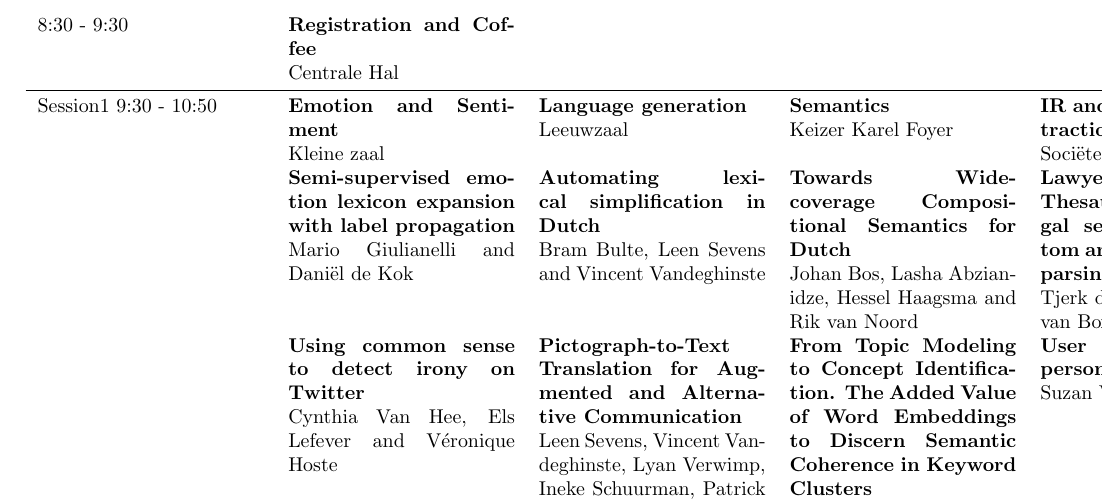
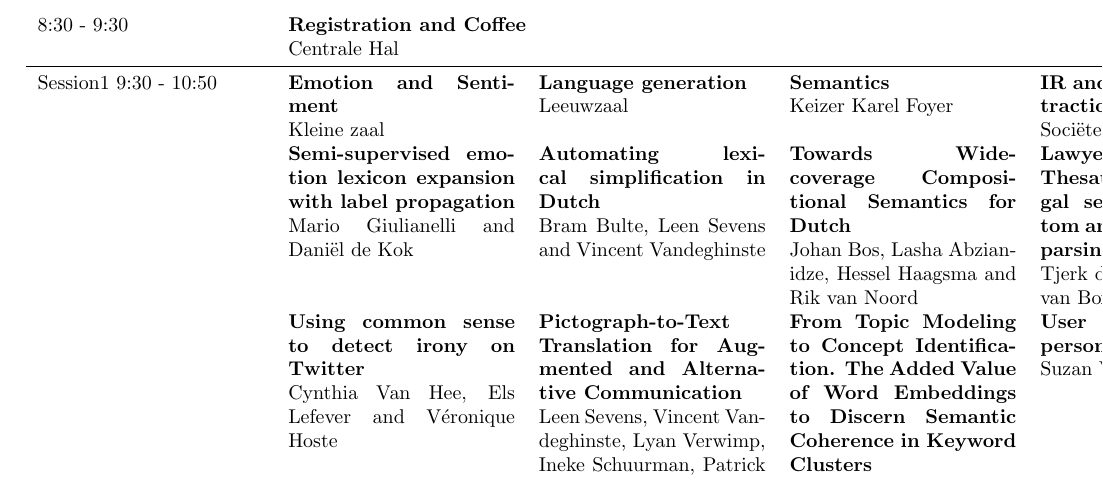
Before and after one commit to LanguageMachines/clin28, a LaTeX document (booklet/main.tex, which reads booklet/schedule.csv): part of page 7 of 15, cut so that both start at the same text. The pictures show the PDF file booklet/main.pdf that the author committed with the source.

Commit message:
Fixed lines that are too long in the schedule

```diff
--- a/booklet/main.tex
+++ b/booklet/main.tex
@@ -28,6 +28,7 @@
 \usepackage{changepage}
 
 \newcommand{\titloc}[2]{\begin{tabular}[t]{@{}p{\MyCellWidth}@{}}\textbf{#1}\\{}#2\end{tabular}}
+\newcommand{\titloco}[2]{\begin{tabular}[t]{@{}l@{}}\textbf{#1}\\{}#2\end{tabular}}
 \newcommand{\titaut}[2]{\begin{tabular}[t]{@{}p{\MyCellWidth}@{}}\textbf{#1} \\{}#2\end{tabular}}
 \newcommand{\titautf}[2]{\hspace*{-0.1cm}\textit{#1}\begin{adjustwidth}{2cm}{}#2\end{adjustwidth}\leavevmode}
 
--- a/booklet/schedule.csv
+++ b/booklet/schedule.csv
@@ -1,20 +1,20 @@
 Time;S1;S2;S3;S4;S5
-8:30 - 9:30;\titloc{Registration and Coffee}{Centrale Hal};;;;
+8:30 - 9:30;\titloco{Registration and Coffee}{Centrale Hal};;;;
 Session1 9:30 - 10:50;	\titloc{Emotion and Sentiment}{Kleine zaal};  \titloc{Language generation}{Leeuwzaal} ;  \titloc{Semantics}{Keizer Karel Foyer}; \titloc{IR and Knowledge Extraction}{Soci\"eteitskamer} ; \titloc{Shared Task and Discussion on Open data}{Annazaal}
 ; \titaut{Semi-supervised emotion lexicon expansion with label propagation}{Mario Giulianelli and Daniël de Kok}; \titaut{Automating lexical simplification in Dutch}{Bram Bulte, Leen Sevens and Vincent Vandeghinste}; \titaut{Towards Wide-coverage Compositional Semantics for Dutch}{Johan Bos, Lasha Abzianidze, Hessel Haagsma and Rik van Noord}; \titaut{Lawyers that Search? Thesaurus driven legal search using custom analysis and query parsing and beyond}{Tjerk de Greef and Pieter van Boxtel}; \titaut{TBA}{TBA}
 ; \titaut{Using common sense to detect irony on Twitter}{Cynthia Van Hee, Els Lefever and Véronique Hoste}; \titaut{Pictograph-to-Text Translation for Augmented and Alternative Communication}{Leen Sevens, Vincent Vandeghinste, Lyan Verwimp, Ineke Schuurman, Patrick Wambacq and Frank Van Eynde}; \titaut{From Topic Modeling to Concept Identification. The Added Value of Word Embeddings to Discern Semantic Coherence in Keyword Clusters}{Mathias Coeckelbergs}; \titaut{User profiling with personal graphs}{Suzan Verberne}; \titaut{TBA}{TBA}
 ; \titaut{OMG het was zooo lekker! Can fine-grained sentiment analysis benefit from coreference resolution?}{Orphée De Clercq and Veronique Hoste}; \titaut{Content Generation in German and Dutch from Structured Data}{Andreas Madsack and Johanna Heininger}; \titaut{IDEA: Idiom Detection – an Easy Approach}{Anna Feldman, Jing Peng and Katsiaryna Aharodnik}; \titaut{Methods For Automatically Generating a Legal Thesaurus and discussing NLP in the Legal Domain}{Hugo de Vos}; \titaut{Open Data, Social Media and other User Generated Text: some topics for a discussion session}{Ineke Schuurman, Leen Sevens, Vincent Vandeghinste}
 ; \titaut{Monitoring stance towards vaccination in Twitter messages}{Florian Kunneman, Liesbeth Mollema, Antal van den Bosch, Mattijs Lambooij, Albert Wong and Hester de Melker}; \titaut{Generating Topically Coherent Text with Recurrent Neural Networks}{Tim Van de Cruys}; \titaut{Lexical Knowledge Acquisition with Theorem Proving}{Lasha Abzianidze}; \titaut{Classifying Definitional Sentences using Multi-view Neural Network Architectures}{Subhradeep Kayal, Sameer Chivukula and Sophia Katrenko};
-10:50 - 11:10; \titloc{Coffee Break}{Centrale hal};;;;
-11:15 - 11:25; \titloc{Welcome}{Kleine zaal};;;;
-11:25 - 11:35; \titloc{STIL Thesis Prize}{Kleine zaal};;;;
-11:35 - 12:40; \titloc{Andy Way (Invited speaker)}{Kleine zaal};;;;
-12:40 - 13:30; \titloc{Lunch}{Keizer Karel Foyer};;;;
-13:30 - 14:30; \titloc{Poster Session}{Centrale Hal};;;;
+10:50 - 11:10; \titloco{Coffee Break}{Centrale hal};;;;
+11:15 - 11:25; \titloco{Welcome}{Kleine zaal};;;;
+11:25 - 11:35; \titloco{STIL Thesis Prize}{Kleine zaal};;;;
+11:35 - 12:40; \titloco{Andy Way (Invited speaker)}{Kleine zaal};;;;
+12:40 - 13:30; \titloco{Lunch}{Keizer Karel Foyer};;;;
+13:30 - 14:30; \titloco{Poster Session}{Centrale Hal};;;;
 14:30 - 15:30; \titloc{Deep Learning}{Kleine zaal}; \titloc{Language Variation}{Leeuwzaal}; \titloc{Parsing and Grammar}{Soci\"eteitskamer}; \titloc{NLP for historical text}{Annazaal};
 ; \titaut{Unsupervised dense patient representations with interpretable classification decisions}{Madhumita Sushil, Simon Suster, Kim Luyckx and Walter Daelemans}; \titaut{Fine-grained genre/register recognition: romance fiction in the BNC}{Hans Van Halteren and Nelleke Oostdijk}; \titaut{Lexical Normalization for Neural Network Parsing}{Rob van der Goot and Gertjan Van Noord}; \titaut{Combining grammatical features for dating texts in small-corpus languages}{Camil Staps};
 ; \titaut{SuperNMT: Integrating Supersense and Supertag Features into Neural Machine Translation}{Eva Vanmassenhove and Andy Way}; \titaut{BasiScript: a 9 million word corpus of texts written in primary school}{Agnes Tellings, Nelleke Oostdijk, Iris Monster, Franc Grootjen and Antal van den Bosch}; \titaut{Memory Based Modelling of Dutch Past Tense Regularity}{Christoph Aurnhammer}; \titaut{Nederlab: Progress and challenges in linguistic enrichment of historical Dutch Texts}{Katrien Depuydt, Maarten Van Gompel, Hennie Brugman, Jesse de Does and Gosse Bouma};
-; \titaut{Towards multilingual sequence labelling using cross-lingual word embeddings}{Chao Li, Carsten van Weelden, Luigi Lorato, Carsten L. Hansen, Mihai Rotaru and Jakub Zavrel}; \titaut{Reducing perplexities and word error rates by improving the interpolation factors of a Bayesian skipgram language model}{Louis Onrust, Hugo Van Hamme and Antal van Den Bosch}; \titaut{TM-MT: the SCATE sliders}{Tom Vanallemeersch}; \titaut{Good lynx, bad lynx: document enrichment for historical ecologists}{Marieke van Erp, Jesse De Does, Thomas van Goethem and Katrien Depuydt};
+; \titaut{Towards multilingual sequence labelling using cross-lingual word embeddings}{Chao Li, Carsten van Weelden, Luigi Lorato, Carsten L. Hansen, Mihai Rotaru and Jakub Zavrel}; \titaut{Reducing perplexities and word error rates by improving the interpolation factors of a Bayesian skipgram language model}{Louis Onrust, Hugo Van hamme and Antal van Den Bosch}; \titaut{TM-MT: the SCATE sliders}{Tom Vanallemeersch}; \titaut{Good lynx, bad lynx: document enrichment for historical ecologists}{Marieke van Erp, Jesse De Does, Thomas van Goethem and Katrien Depuydt};
 15:30 - 15:55; \titloc{Coffee and beverages}{Keizer Karel Foyer};;;;
 15:55 - 17:15; \titloc{Social media and winner STIL Thesis Prize}{Kleine zaal}; \titloc{Authorship and Discourse}{Leeuwzaal}; \titloc{Named Entity Recognition and Term Extraction}{Soci\"eteitskamer}; \titloc{Translation}{Annazaal};
 ; \titaut{TBA}{Winner STIL Thesis Prize}; \titaut{Patterns of rhetorical structure in student's writing in different text genres}{Rianne Conijn, Simon Knight, Roberto Martinez and Menno van Zaanen}; \titaut{Improving named entity resolution for English to Chinese neural machine translation}{Camiel Colruyt}; \titaut{Post-editing a Novel with Neural Machine Translation}{Antonio Toral};
```
Also changed, not shown: booklet/main.pdf, 1 other file.
